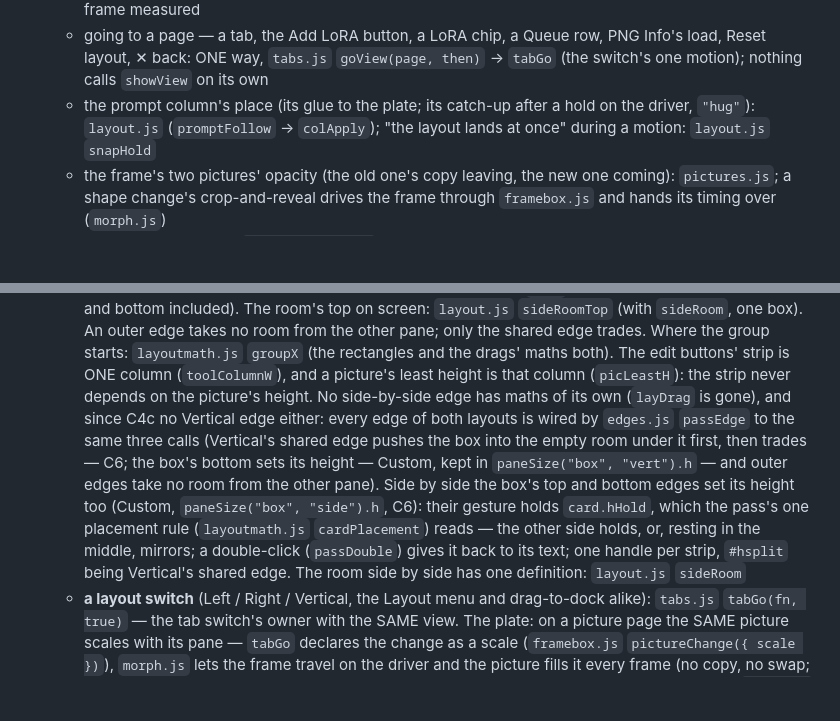
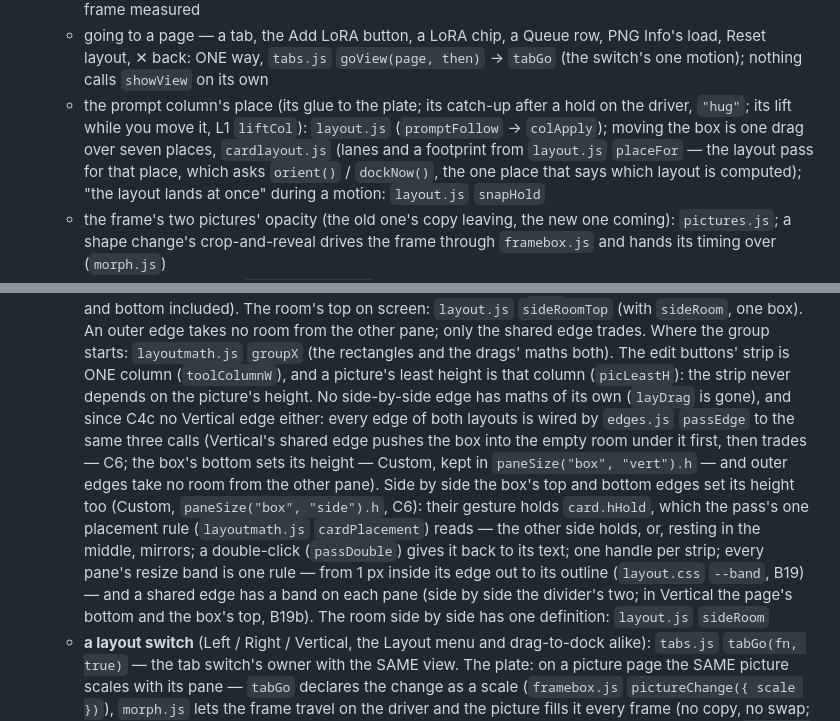
Before and after one commit to KirillRepinArt/kiln, a Markdown page: docs/ARCHITECTURE.md, 2 parts joined by grey strips. Rendered like a GitHub page; blank space fills up the shorter version.

Commit message:
ARCHITECTURE: one resize band for every pane (B19 / B19b), moving the box (L1, placeFor)
Co-Authored-By: Claude Opus 5.5 <noreply@anthropic.com>

```diff
--- a/docs/ARCHITECTURE.md
+++ b/docs/ARCHITECTURE.md
@@ -74,7 +74,7 @@ file only declares (each has an `init<File>()` that `main.js` calls). The parts:
     switch's target is the frame owner's goal (`goalBox` → `frameTarget`), never the hidden frame measured
   - going to a page — a tab, the Add LoRA button, a LoRA chip, a Queue row, PNG Info's load, Reset layout, ✕ back: ONE
     way, `tabs.js` `goView(page, then)` → `tabGo` (the switch's one motion); nothing calls `showView` on its own
-  - the prompt column's place (its glue to the plate; its catch-up after a hold on the driver, `"hug"`): `layout.js` (`promptFollow` → `colApply`);
+  - the prompt column's place (its glue to the plate; its catch-up after a hold on the driver, `"hug"`; its lift while you move it, L1 `liftCol`): `layout.js` (`promptFollow` → `colApply`); moving the box is one drag over seven places, `cardlayout.js` (lanes and a footprint from `layout.js` `placeFor` — the layout pass for that place, which asks `orient()` / `dockNow()`, the one place that says which layout is computed);
     "the layout lands at once" during a motion: `layout.js` `snapHold`
   - the frame's two pictures' opacity (the old one's copy leaving, the new one coming): `pictures.js`; a shape change's
     crop-and-reveal drives the frame through `framebox.js` and hands its timing over (`morph.js`)
@@ -102,7 +102,7 @@ file only declares (each has an `init<File>()` that `main.js` calls). The parts:
     the other pane; only the shared edge trades. Where the group starts: `layoutmath.js` `groupX` (the rectangles and
     the drags' maths both). The edit buttons' strip is ONE column (`toolColumnW`), and a picture's least height is that
     column (`picLeastH`): the strip never depends on the picture's height. No side-by-side edge has maths of its
-    own (`layDrag` is gone), and since C4c no Vertical edge either: every edge of both layouts is wired by `edges.js` `passEdge` to the same three calls (Vertical's shared edge pushes the box into the empty room under it first, then trades — C6; the box's bottom sets its height — Custom, kept in `paneSize("box", "vert").h` — and outer edges take no room from the other pane). Side by side the box's top and bottom edges set its height too (Custom, `paneSize("box", "side").h`, C6): their gesture holds `card.hHold`, which the pass's one placement rule (`layoutmath.js` `cardPlacement`) reads — the other side holds, or, resting in the middle, mirrors; a double-click (`passDouble`) gives it back to its text; one handle per strip, `#hsplit` being Vertical's shared edge. The room side by side has one definition: `layout.js` `sideRoom`
+    own (`layDrag` is gone), and since C4c no Vertical edge either: every edge of both layouts is wired by `edges.js` `passEdge` to the same three calls (Vertical's shared edge pushes the box into the empty room under it first, then trades — C6; the box's bottom sets its height — Custom, kept in `paneSize("box", "vert").h` — and outer edges take no room from the other pane). Side by side the box's top and bottom edges set its height too (Custom, `paneSize("box", "side").h`, C6): their gesture holds `card.hHold`, which the pass's one placement rule (`layoutmath.js` `cardPlacement`) reads — the other side holds, or, resting in the middle, mirrors; a double-click (`passDouble`) gives it back to its text; one handle per strip; every pane's resize band is one rule — from 1 px inside its edge out to its outline (`layout.css` `--band`, B19) — and a shared edge has a band on each pane (side by side the divider's two; in Vertical the page's bottom and the box's top, B19b). The room side by side has one definition: `layout.js` `sideRoom`
   - **a layout switch** (Left / Right / Vertical, the Layout menu and drag-to-dock alike): `tabs.js` `tabGo(fn, true)` —
     the tab switch's owner with the SAME view. The plate: on a picture page the SAME picture scales with its pane — `tabGo`
     declares the change as a scale (`framebox.js` `pictureChange({ scale })`), `morph.js` lets the frame travel on the
```
